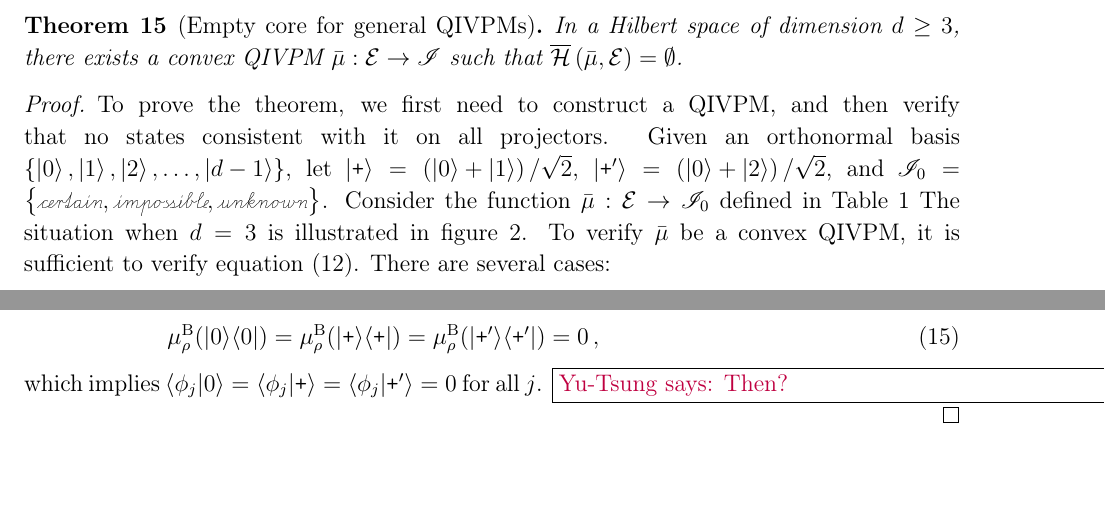
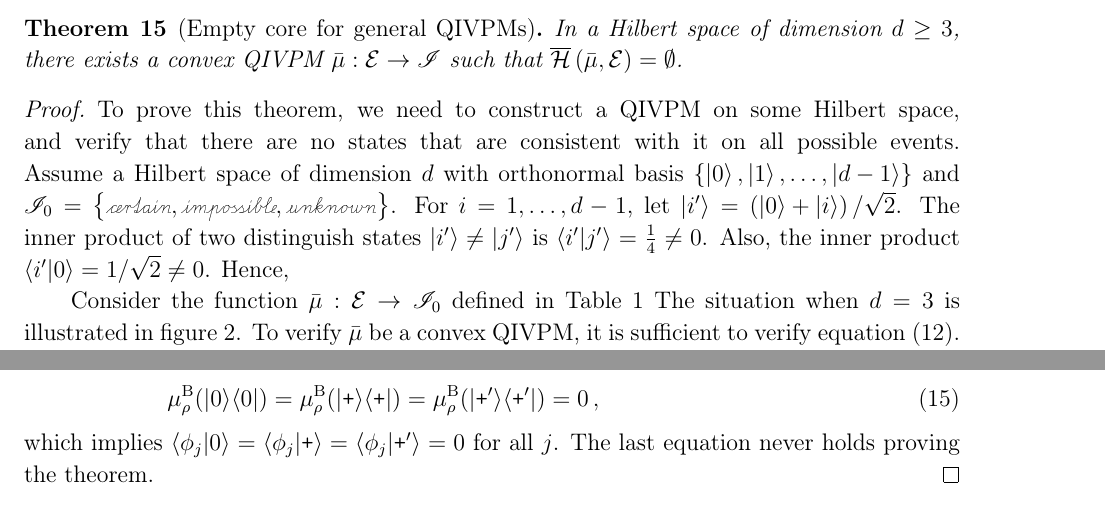
Before and after one commit to yuttai/Contextuality-and-Nonlocality-in-Discrete-Quantum-Theory, a LaTeX paper (prop_iop.tex): two parts of pages 15 and 16 of 61 before the commit and two parts of pages 15 and 17 of 61 after it, joined at a grey line, cut so that both start at the same text, the shorter picture padded with empty space. Compiled offline with pdfLaTeX.

```diff
--- a/prop_iop.tex
+++ b/prop_iop.tex
@@ -930,11 +930,16 @@
 a Hilbert space of dimension~$d\ge3$, there exists a convex QIVPM~$\bar{\mu}:\events\rightarrow\mathscr{I}$
 such that $\coreBorn\left(\bar{\mu},\events\right)=\emptyset$.\end{thm}
 
-\begin{proof}To prove the theorem, we first need to construct a QIVPM,
-and then verify that no states consistent with it on all projectors.
-Given an orthonormal basis $\left\{ \ket{0},\ket{1},\ket{2},\ldots,\ket{d-1}\right\} $,
-let $\ket{\ps}=\left(\ket{0}+\ket{1}\right)/\sqrt{2}$, $\ket{\ps'}=\left(\ket{0}+\ket{2}\right)/\sqrt{2}$,
+\begin{proof}To prove this theorem, we need to construct a QIVPM
+on some Hilbert space, and verify that there are no states that are
+consistent with it on all possible events. Assume a Hilbert space
+of dimension~$d$ with orthonormal basis $\left\{ \ket{0},\ket{1},\ldots,\ket{d-1}\right\} $
 and $\mathscr{I}_{0}=\left\{ \necess,\imposs,\unknown\right\} $.
+For $i=1,\ldots,d-1$, let $\ket{i'}=\left(\ket{0}+\ket{i}\right)/\sqrt{2}$.
+The inner product of two distinguish states $\ket{i'}\ne\ket{j'}$
+is $\ip{i'}{j'}=\frac{1}{4}\ne0$. Also, the inner product $\ip{i'}{0}=1/\sqrt{2}\ne0$.
+Hence,
+
 Consider the function~$\bar{\mu}:\events\rightarrow\mathscr{I}_{0}$
 defined in Table~\ref{tab:non-Born-QIVPM}
 \begin{table}
@@ -1009,7 +1014,7 @@
 \mu_{\rho}^{\mathrm{B}}(\proj{0})=\mu_{\rho}^{\mathrm{B}}(\proj{\ps})=\mu_{\rho}^{\mathrm{B}}(\proj{\ps'})=0\,,
 \end{equation}
 which implies $\ip{\phi_{j}}{0}=\ip{\phi_{j}}{\ps}=\ip{\phi_{j}}{\ps'}=0$
-for all $j$. \yutsung{Then?}.\end{proof}
+for all~$j$. The last equation never holds proving the theorem.\end{proof}
 
 %%%%%%%%%%%%%%%%%%%%%%%%%%%%%%%%%%%%%%%%%%%%%%%%%%%%%%%%%%%%%%%%%%%%%%%%%%%%%%
 
```
Also changed, not shown: prop_iop.tex (18 more changed lines), 1 other file.
